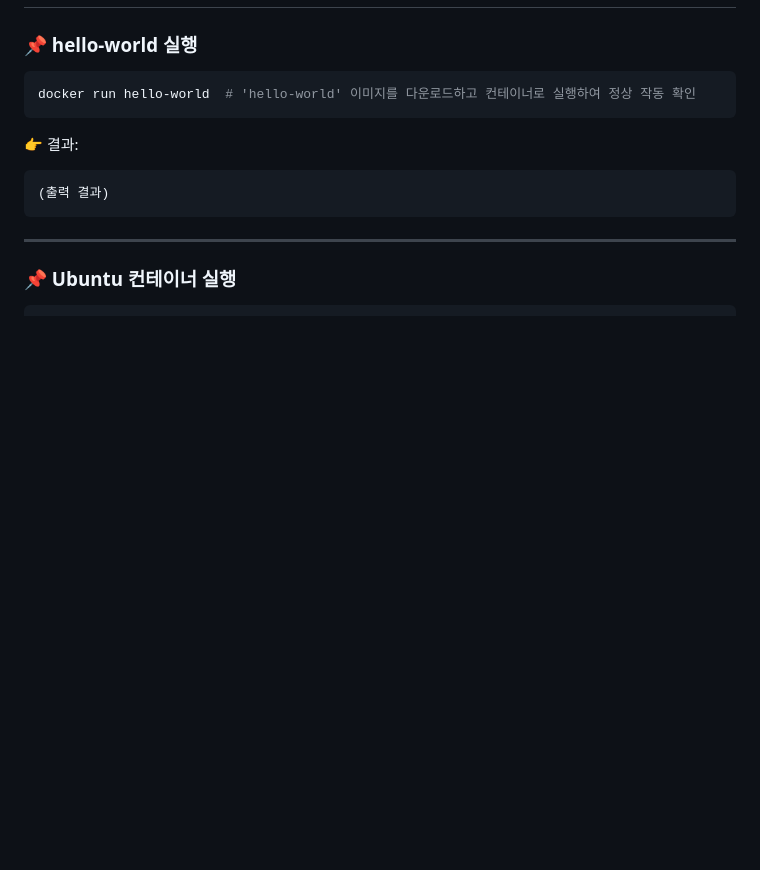
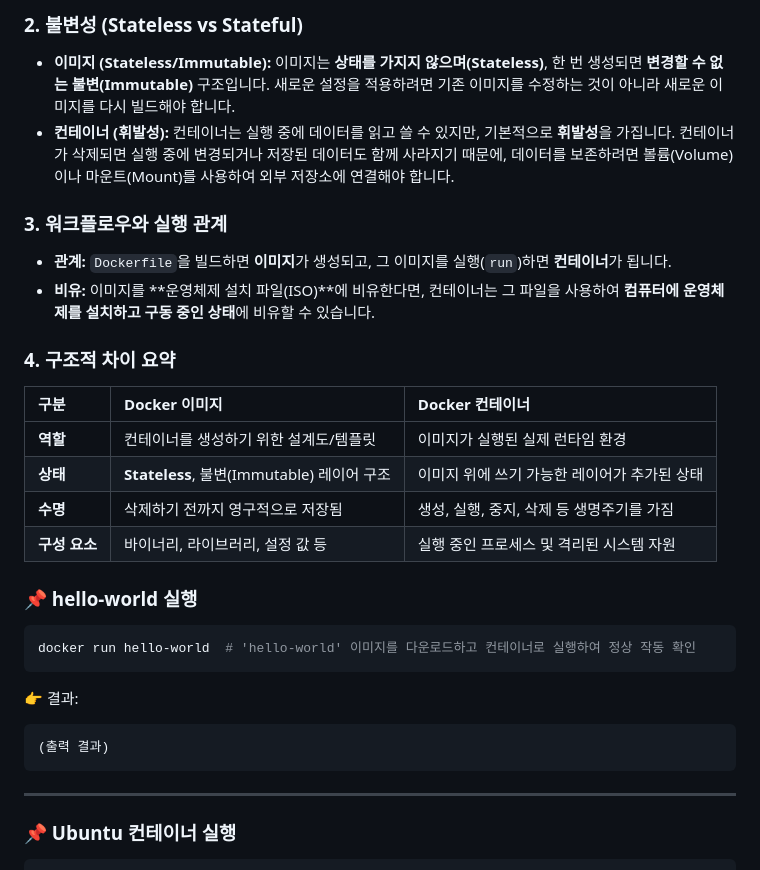
Before and after one commit to mpegdj/E1_1, a Markdown page: README.md, the part around one of its changes. GitHub-like rendering; blank space fills up the shorter version.

Commit message:
Add Docker overview and key concepts to README
Added an overview and key concepts of Docker, including its components, workflow, advantages, and differences between images and containers.

````diff
--- a/README.md
+++ b/README.md
@@ -249,3 +281,18 @@ chmod 755 test-dir  # 'test-dir'의 권한을 755(rwxr-xr-x)로 변경하여 소
+### 2. 불변성 (Stateless vs Stateful)
+*   **이미지 (Stateless/Immutable):** 이미지는 **상태를 가지지 않으며(Stateless)**, 한 번 생성되면 **변경할 수 없는 불변(Immutable)** 구조입니다. 새로운 설정을 적용하려면 기존 이미지를 수정하는 것이 아니라 새로운 이미지를 다시 빌드해야 합니다.
+*   **컨테이너 (휘발성):** 컨테이너는 실행 중에 데이터를 읽고 쓸 수 있지만, 기본적으로 **휘발성**을 가집니다. 컨테이너가 삭제되면 실행 중에 변경되거나 저장된 데이터도 함께 사라지기 때문에, 데이터를 보존하려면 볼륨(Volume)이나 마운트(Mount)를 사용하여 외부 저장소에 연결해야 합니다.
+
+### 3. 워크플로우와 실행 관계
+*   **관계:** `Dockerfile`을 빌드하면 **이미지**가 생성되고, 그 이미지를 실행(`run`)하면 **컨테이너**가 됩니다.
+*   **비유:** 이미지를 **운영체제 설치 파일(ISO)**에 비유한다면, 컨테이너는 그 파일을 사용하여 **컴퓨터에 운영체제를 설치하고 구동 중인 상태**에 비유할 수 있습니다.
+
+### 4. 구조적 차이 요약
+| 구분 | Docker 이미지 | Docker 컨테이너 |
+| :--- | :--- | :--- |
+| **역할** | 컨테이너를 생성하기 위한 설계도/템플릿 | 이미지가 실행된 실제 런타임 환경 |
+| **상태** | **Stateless**, 불변(Immutable) 레이어 구조 | 이미지 위에 쓰기 가능한 레이어가 추가된 상태 |
+| **수명** | 삭제하기 전까지 영구적으로 저장됨 | 생성, 실행, 중지, 삭제 등 생명주기를 가짐 |
+| **구성 요소** | 바이너리, 라이브러리, 설정 값 등 | 실행 중인 프로세스 및 격리된 시스템 자원 |
 ### 📌 hello-world 실행
 
 ```bash
````
Also changed, not shown: other parts of README.md (+32 -0 lines).
